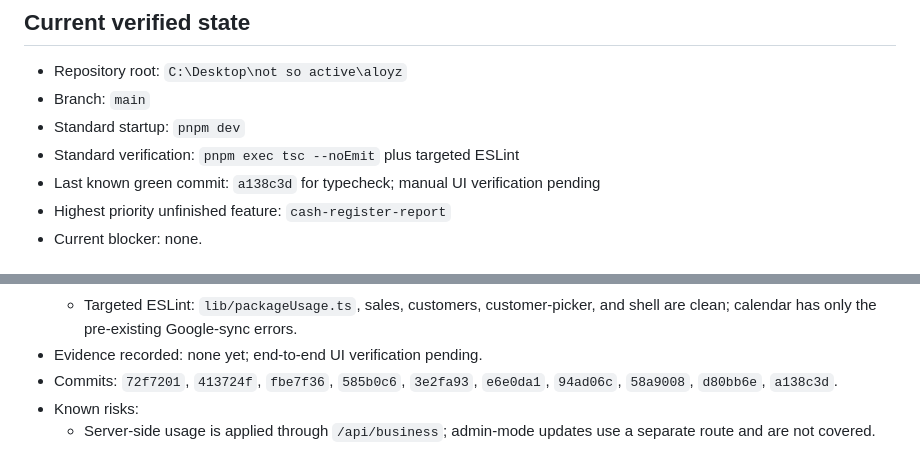
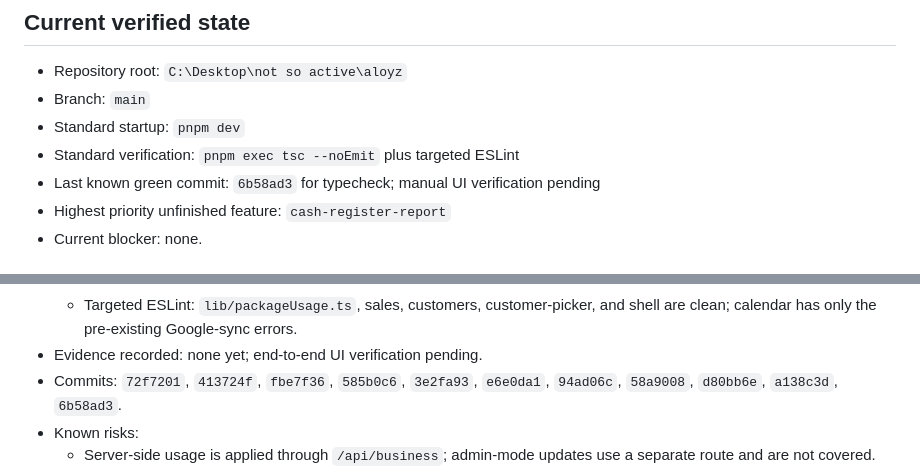
Before and after one commit to FlyingGrasss/aloyz, a Markdown page: .harness/progress.md, 2 parts joined by grey strips. GitHub-like rendering.

Commit message:
record grouped package split state

```diff
--- a/.harness/progress.md
+++ b/.harness/progress.md
@@ -5,7 +5,7 @@
 - Branch: `main`
 - Standard startup: `pnpm dev`
 - Standard verification: `pnpm exec tsc --noEmit` plus targeted ESLint
-- Last known green commit: `a138c3d` for typecheck; manual UI verification pending
+- Last known green commit: `6b58ad3` for typecheck; manual UI verification pending
 - Highest priority unfinished feature: `cash-register-report`
 - Current blocker: none.
 
@@ -47,7 +47,7 @@
   - Package helper tests: apply, idempotent, restore, delete restore, cancelled, different customer.
   - Targeted ESLint: `lib/packageUsage.ts`, sales, customers, customer-picker, and shell are clean; calendar has only the pre-existing Google-sync errors.
 - Evidence recorded: none yet; end-to-end UI verification pending.
-- Commits: `72f7201`, `413724f`, `fbe7f36`, `585b0c6`, `3e2fa93`, `e6e0da1`, `94ad06c`, `58a9008`, `d80bb6e`, `a138c3d`.
+- Commits: `72f7201`, `413724f`, `fbe7f36`, `585b0c6`, `3e2fa93`, `e6e0da1`, `94ad06c`, `58a9008`, `d80bb6e`, `a138c3d`, `6b58ad3`.
 - Known risks:
   - Server-side usage is applied through `/api/business`; admin-mode updates use a separate route and are not covered.
   - Package line with empty serviceId falls back to any remaining package for that customer.
```
